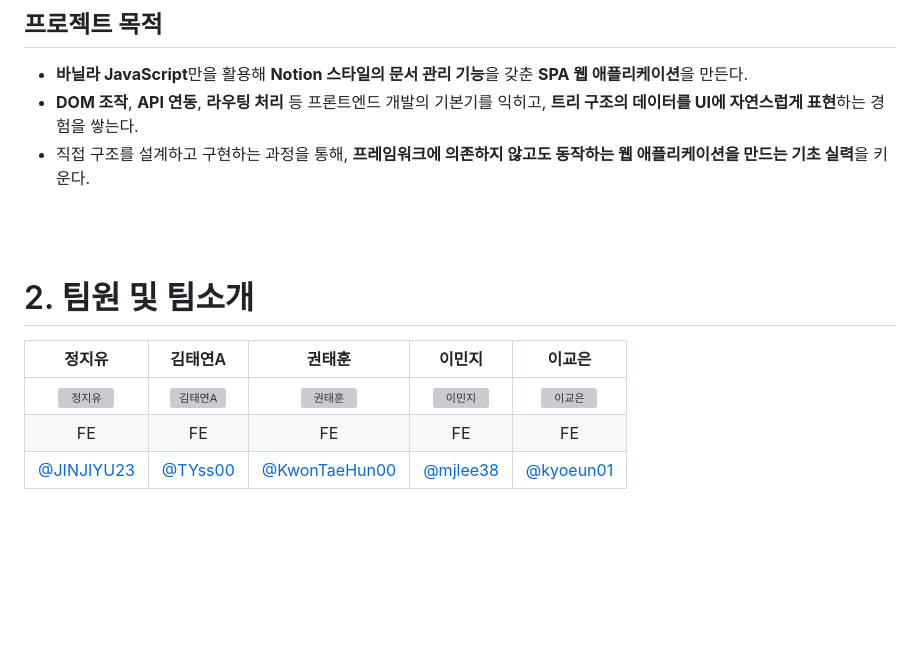
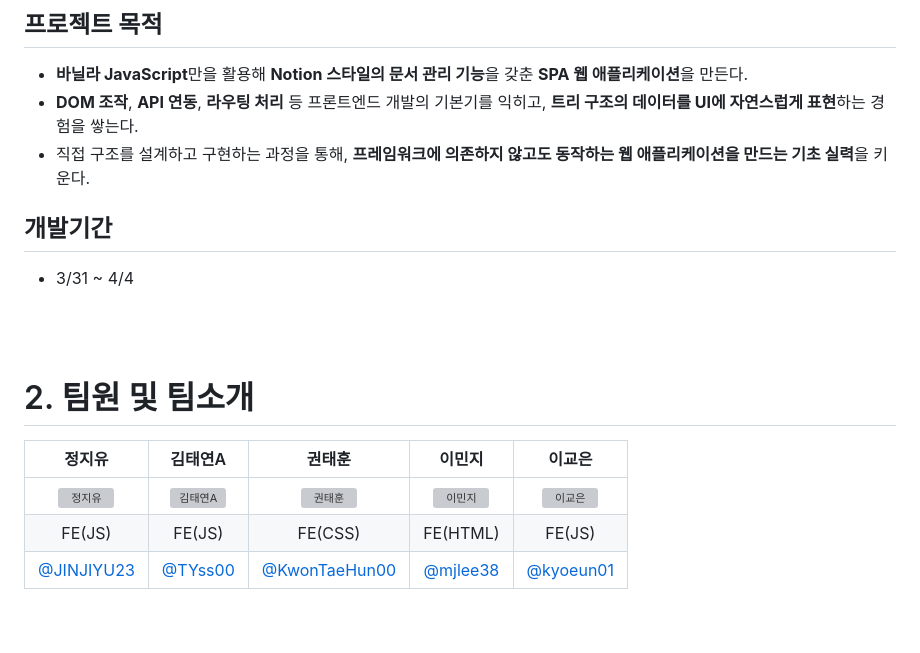
Before and after one commit to TYss00/notion_practice, a Markdown page: README.md, the part around the change. Drawn GitHub-style; blank space fills up the shorter version; grey boxes are pictures that could not be loaded.

```diff
--- a/README.md
+++ b/README.md
@@ -12,6 +12,8 @@
 - **DOM 조작**, **API 연동**, **라우팅 처리** 등 프론트엔드 개발의 기본기를 익히고, **트리 구조의 데이터를 UI에 자연스럽게 표현**하는 경험을 쌓는다.
 - 직접 구조를 설계하고 구현하는 과정을 통해, **프레임워크에 의존하지 않고도 동작하는 웹 애플리케이션을 만드는 기초 실력**을 키운다.
 
+## 개발기간
+- 3/31 ~ 4/4
 
 <br/>
 <br/>
@@ -20,7 +22,7 @@
 | 정지유 | 김태연A | 권태훈 | 이민지 | 이교은 |
 |:------:|:------:|:------:|:------:|:------:|
 | <img src="https://avatars.githubusercontent.com/u/86185120?v=4" alt="정지유" width="150"> | <img src="https://avatars.githubusercontent.com/u/89635061?v=4" alt="김태연A" width="150"> | <img src="https://avatars.githubusercontent.com/u/56614716?v=4" alt="권태훈" width="150"> | <img src="https://avatars.githubusercontent.com/u/175625606?v=4" alt="이민지" width="150"> | <img src="https://avatars.githubusercontent.com/u/101385806?v=4" alt="이교은" width="150"> |
-| FE | FE | FE | FE | FE |
+| FE(JS) | FE(JS) | FE(CSS) | FE(HTML) | FE(JS) |
 | [@JINJIYU23](https://github.com/JINJIYU23) | [@TYss00](https://github.com/TYss00) | [@KwonTaeHun00](https://github.com/KwonTaeHun00) | [@mjlee38](https://github.com/mjlee38) | [@kyoeun01](https://github.com/kyoeun01) |
 
 <br/>
```
